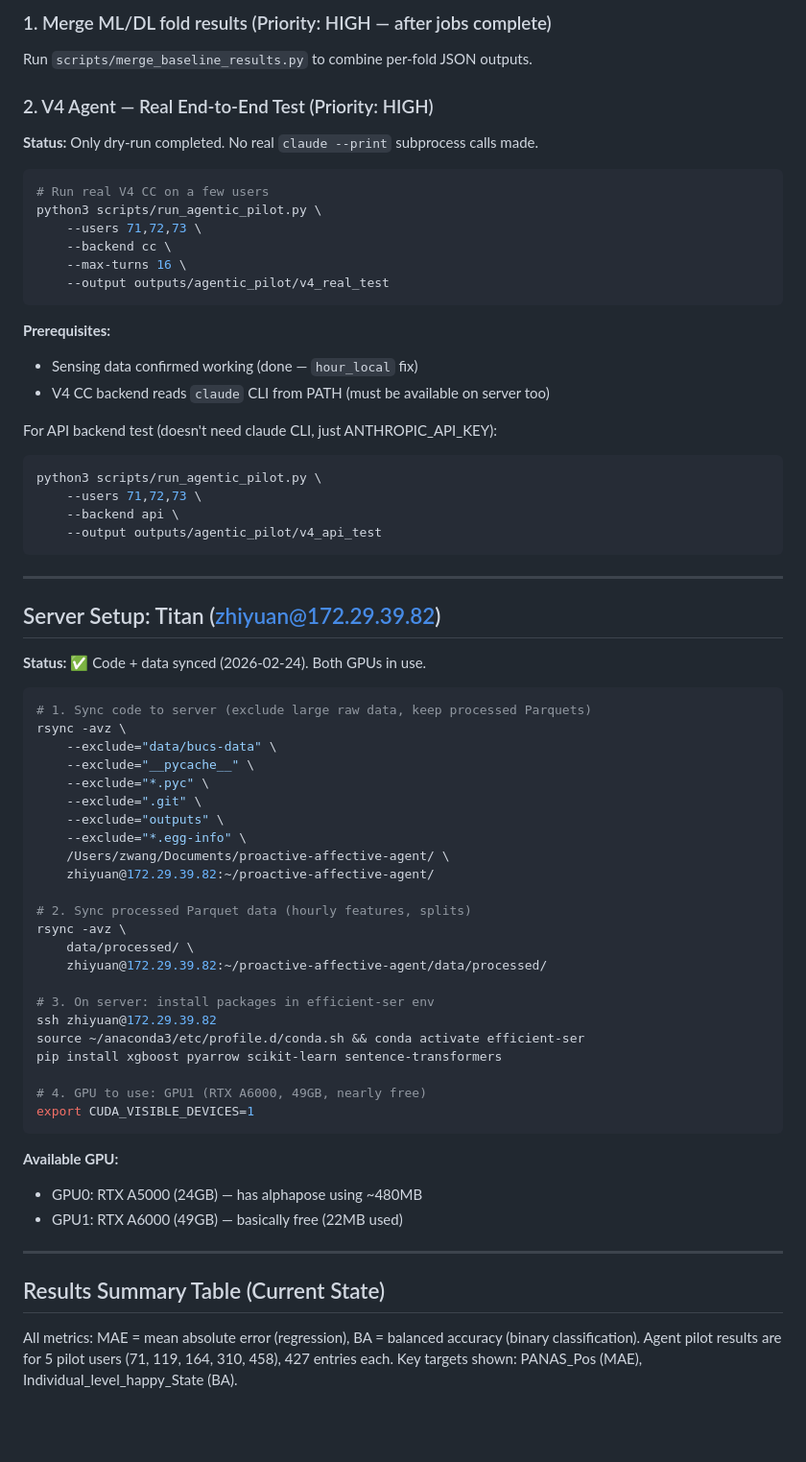
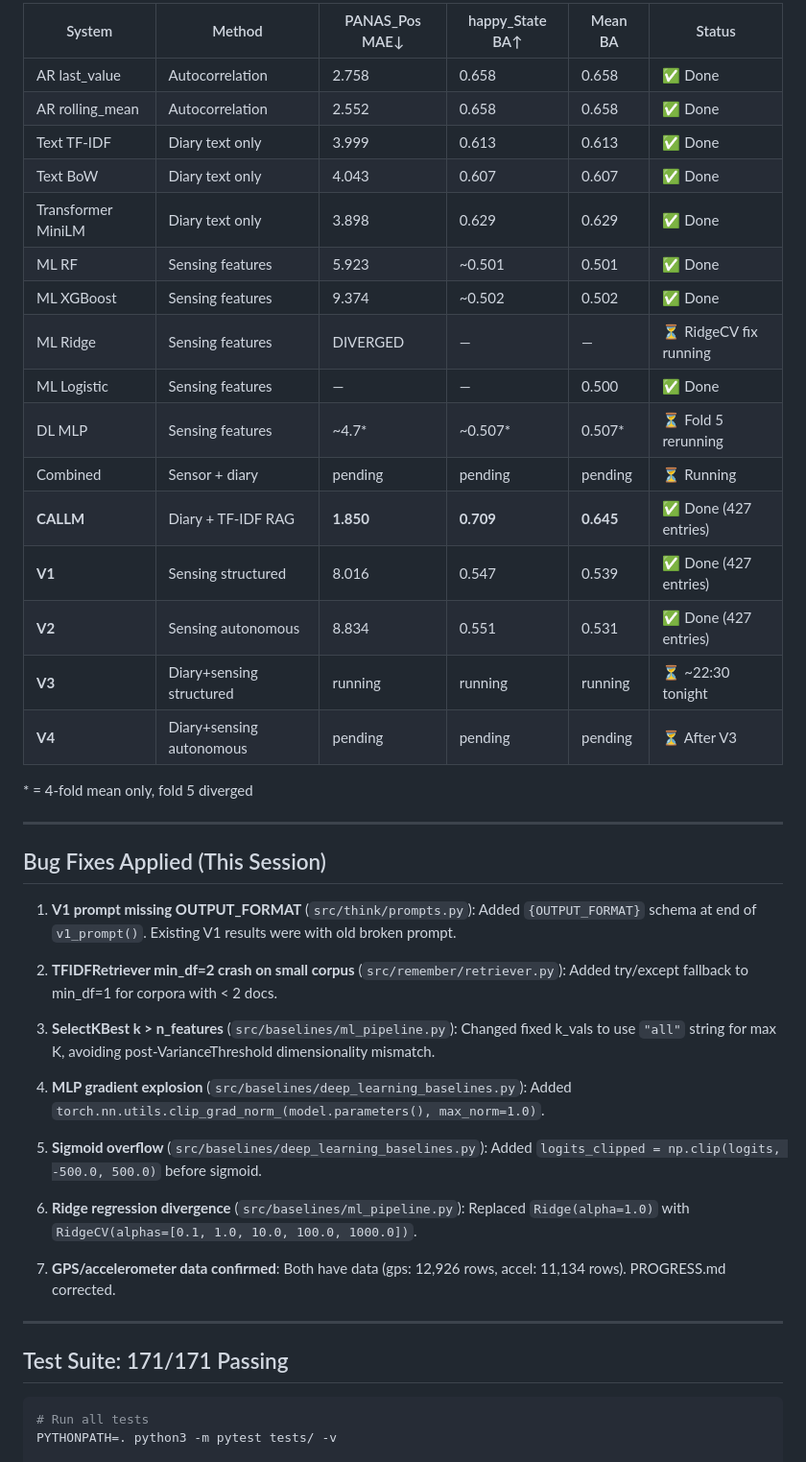
Before and after one commit to BarnesLab/proactive-affective-agent, a Markdown page: PROGRESS.md, the part around one of its changes. Shown at 96% size. Rendered like a GitHub page; blank space fills up the shorter version.

````diff
--- a/PROGRESS.md
+++ b/PROGRESS.md
@@ -222,72 +267,48 @@ ssh zhiyuan@172.29.39.82 "
 
-### 1. Merge ML/DL fold results (Priority: HIGH — after jobs complete)
-Run `scripts/merge_baseline_results.py` to combine per-fold JSON outputs.
+| System | Method | PANAS_Pos MAE↓ | happy_State BA↑ | Mean BA | Status |
+|--------|---------|----------------|-----------------|---------|--------|
+| AR last_value | Autocorrelation | 2.758 | 0.658 | 0.658 | ✅ Done |
+| AR rolling_mean | Autocorrelation | 2.552 | 0.658 | 0.658 | ✅ Done |
+| Text TF-IDF | Diary text only | 3.999 | 0.613 | 0.613 | ✅ Done |
+| Text BoW | Diary text only | 4.043 | 0.607 | 0.607 | ✅ Done |
+| Transformer MiniLM | Diary text only | 3.898 | 0.629 | 0.629 | ✅ Done |
+| ML RF | Sensing features | 5.923 | ~0.501 | 0.501 | ✅ Done |
+| ML XGBoost | Sensing features | 9.374 | ~0.502 | 0.502 | ✅ Done |
+| ML Ridge | Sensing features | DIVERGED | — | — | ⏳ RidgeCV fix running |
+| ML Logistic | Sensing features | — | — | 0.500 | ✅ Done |
+| DL MLP | Sensing features | ~4.7* | ~0.507* | 0.507* | ⏳ Fold 5 rerunning |
+| Combined | Sensor + diary | pending | pending | pending | ⏳ Running |
+| **CALLM** | Diary + TF-IDF RAG | **1.850** | **0.709** | **0.645** | ✅ Done (427 entries) |
+| **V1** | Sensing structured | 8.016 | 0.547 | 0.539 | ✅ Done (427 entries) |
+| **V2** | Sensing autonomous | 8.834 | 0.551 | 0.531 | ✅ Done (427 entries) |
+| **V3** | Diary+sensing structured | running | running | running | ⏳ ~22:30 tonight |
+| **V4** | Diary+sensing autonomous | pending | pending | pending | ⏳ After V3 |
 
-### 2. V4 Agent — Real End-to-End Test (Priority: HIGH)
-**Status:** Only dry-run completed. No real `claude --print` subprocess calls made.
-
-```bash
-# Run real V4 CC on a few users
-python3 scripts/run_agentic_pilot.py \
-    --users 71,72,73 \
-    --backend cc \
-    --max-turns 16 \
-    --output outputs/agentic_pilot/v4_real_test
-```
-
-**Prerequisites:**
-- Sensing data confirmed working (done — `hour_local` fix)
-- V4 CC backend reads `claude` CLI from PATH (must be available on server too)
-
-For API backend test (doesn't need claude CLI, just ANTHROPIC_API_KEY):
-```bash
-python3 scripts/run_agentic_pilot.py \
-    --users 71,72,73 \
-    --backend api \
-    --output outputs/agentic_pilot/v4_api_test
-```
+\* = 4-fold mean only, fold 5 diverged
 
 ---
 
-## Server Setup: Titan (zhiyuan@172.29.39.82)
+## Bug Fixes Applied (This Session)
 
-**Status:** ✅ Code + data synced (2026-02-24). Both GPUs in use.
+1. **V1 prompt missing OUTPUT_FORMAT** (`src/think/prompts.py`): Added `{OUTPUT_FORMAT}` schema at end of `v1_prompt()`. Existing V1 results were with old broken prompt.
 
-```bash
-# 1. Sync code to server (exclude large raw data, keep processed Parquets)
-rsync -avz \
-    --exclude="data/bucs-data" \
-    --exclude="__pycache__" \
-    --exclude="*.pyc" \
-    --exclude=".git" \
-    --exclude="outputs" \
-    --exclude="*.egg-info" \
-    /Users/zwang/Documents/proactive-affective-agent/ \
-    zhiyuan@172.29.39.82:~/proactive-affective-agent/
+2. **TFIDFRetriever min_df=2 crash on small corpus** (`src/remember/retriever.py`): Added try/except fallback to min_df=1 for corpora with < 2 docs.
 
-# 2. Sync processed Parquet data (hourly features, splits)
-rsync -avz \
-    data/processed/ \
-    zhiyuan@172.29.39.82:~/proactive-affective-agent/data/processed/
+3. **SelectKBest k > n_features** (`src/baselines/ml_pipeline.py`): Changed fixed k_vals to use `"all"` string for max K, avoiding post-VarianceThreshold dimensionality mismatch.
 
-# 3. On server: install packages in efficient-ser env
-ssh zhiyuan@172.29.39.82
-source ~/anaconda3/etc/profile.d/conda.sh && conda activate efficient-ser
-pip install xgboost pyarrow scikit-learn sentence-transformers
+4. **MLP gradient explosion** (`src/baselines/deep_learning_baselines.py`): Added `torch.nn.utils.clip_grad_norm_(model.parameters(), max_norm=1.0)`.
 
-# 4. GPU to use: GPU1 (RTX A6000, 49GB, nearly free)
-export CUDA_VISIBLE_DEVICES=1
-```
+5. **Sigmoid overflow** (`src/baselines/deep_learning_baselines.py`): Added `logits_clipped = np.clip(logits, -500.0, 500.0)` before sigmoid.
 
-**Available GPU:**
-- GPU0: RTX A5000 (24GB) — has alphapose using ~480MB
-- GPU1: RTX A6000 (49GB) — basically free (22MB used)
+6. **Ridge regression divergence** (`src/baselines/ml_pipeline.py`): Replaced `Ridge(alpha=1.0)` with `RidgeCV(alphas=[0.1, 1.0, 10.0, 100.0, 1000.0])`.
+
+7. **GPS/accelerometer data confirmed**: Both have data (gps: 12,926 rows, accel: 11,134 rows). PROGRESS.md corrected.
 
 ---
 
-## Results Summary Table (Current State)
+## Test Suite: 171/171 Passing
 
-All metrics: MAE = mean absolute error (regression), BA = balanced accuracy (binary classification).
-Agent pilot results are for 5 pilot users (71, 119, 164, 310, 458), 427 entries each.
-Key targets shown: PANAS_Pos (MAE), Individual_level_happy_State (BA).
+```bash
+# Run all tests
+PYTHONPATH=. python3 -m pytest tests/ -v
 
````
Also changed, not shown: other parts of PROGRESS.md (+222 -186 lines).
